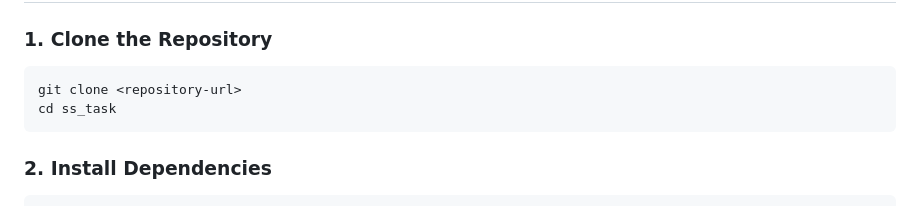
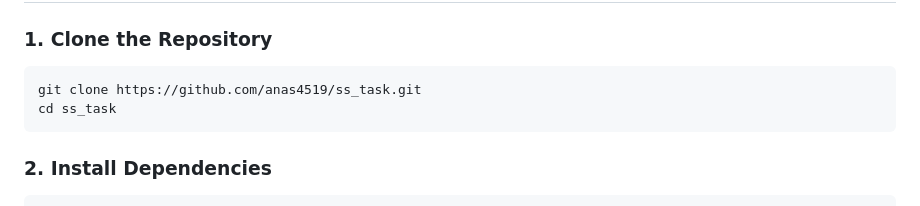
Before and after one commit to anas4519/ss_task, a Markdown page: README.md, the part around the change. Drawn GitHub-style.

````diff
--- a/README.md
+++ b/README.md
@@ -52,7 +52,7 @@ A comprehensive Flutter application for railway station cleanliness inspection a
 
 ### 1. Clone the Repository
 ```bash
-git clone <repository-url>
+git clone https://github.com/anas4519/ss_task.git
 cd ss_task
 ```
 
````
